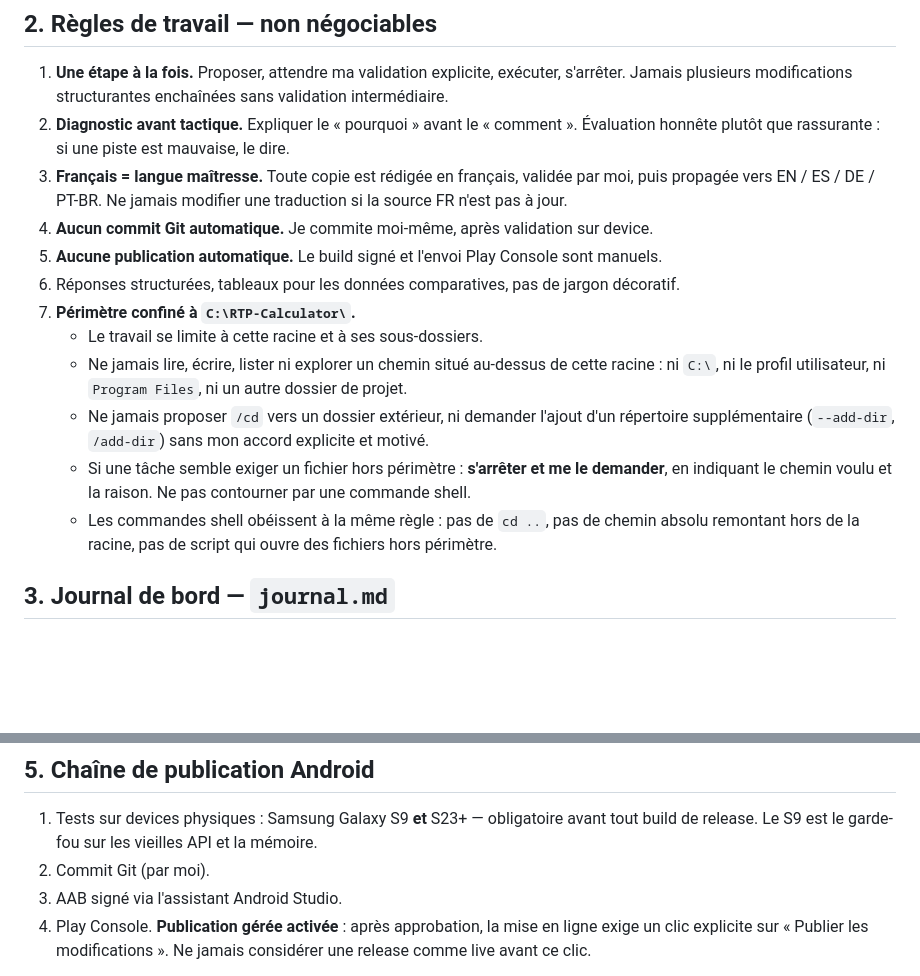
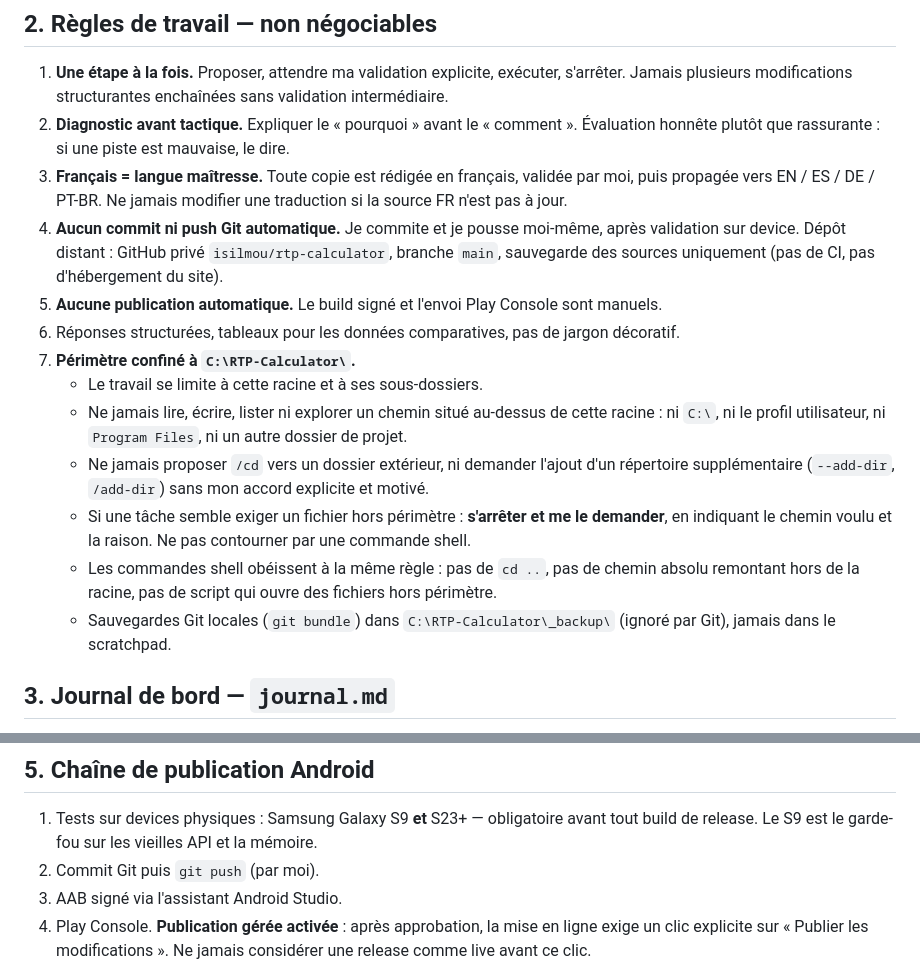
Before and after one commit to isilmou/rtp-calculator, a Markdown page: CLAUDE.md, 2 parts joined by grey strips. Drawn GitHub-style; blank space fills up the shorter version.

Commit message:
CLAUDE.md : dépôt GitHub distant, push manuel, bundles dans _backup
Co-Authored-By: Claude Fable 5.1 <noreply@anthropic.com>

```diff
--- a/CLAUDE.md
+++ b/CLAUDE.md
@@ -22,7 +22,9 @@ de guillemets dans les commandes PowerShell.
 3. **Français = langue maîtresse.** Toute copie est rédigée en français, validée par moi,
    puis propagée vers EN / ES / DE / PT-BR. Ne jamais modifier une traduction si la source
    FR n'est pas à jour.
-4. **Aucun commit Git automatique.** Je commite moi-même, après validation sur device.
+4. **Aucun commit ni push Git automatique.** Je commite et je pousse moi-même, après
+   validation sur device. Dépôt distant : GitHub privé `isilmou/rtp-calculator`, branche
+   `main`, sauvegarde des sources uniquement (pas de CI, pas d'hébergement du site).
 5. **Aucune publication automatique.** Le build signé et l'envoi Play Console sont manuels.
 6. Réponses structurées, tableaux pour les données comparatives, pas de jargon décoratif.
 7. **Périmètre confiné à `C:\RTP-Calculator\`.**
@@ -35,6 +37,8 @@ de guillemets dans les commandes PowerShell.
      en indiquant le chemin voulu et la raison. Ne pas contourner par une commande shell.
    - Les commandes shell obéissent à la même règle : pas de `cd ..`, pas de chemin absolu
      remontant hors de la racine, pas de script qui ouvre des fichiers hors périmètre.
+   - Sauvegardes Git locales (`git bundle`) dans `C:\RTP-Calculator\_backup\` (ignoré par
+     Git), jamais dans le scratchpad.
 
 ## 3. Journal de bord — `journal.md`
 
@@ -94,7 +98,7 @@ problème, condenser ou déplacer un sujet vers `.claude/rules/`.
 
 1. Tests sur devices physiques : Samsung Galaxy S9 **et** S23+ — obligatoire avant tout
    build de release. Le S9 est le garde-fou sur les vieilles API et la mémoire.
-2. Commit Git (par moi).
+2. Commit Git puis `git push` (par moi).
 3. AAB signé via l'assistant Android Studio.
 4. Play Console. **Publication gérée activée** : après approbation, la mise en ligne exige
    un clic explicite sur « Publier les modifications ». Ne jamais considérer une release
```
